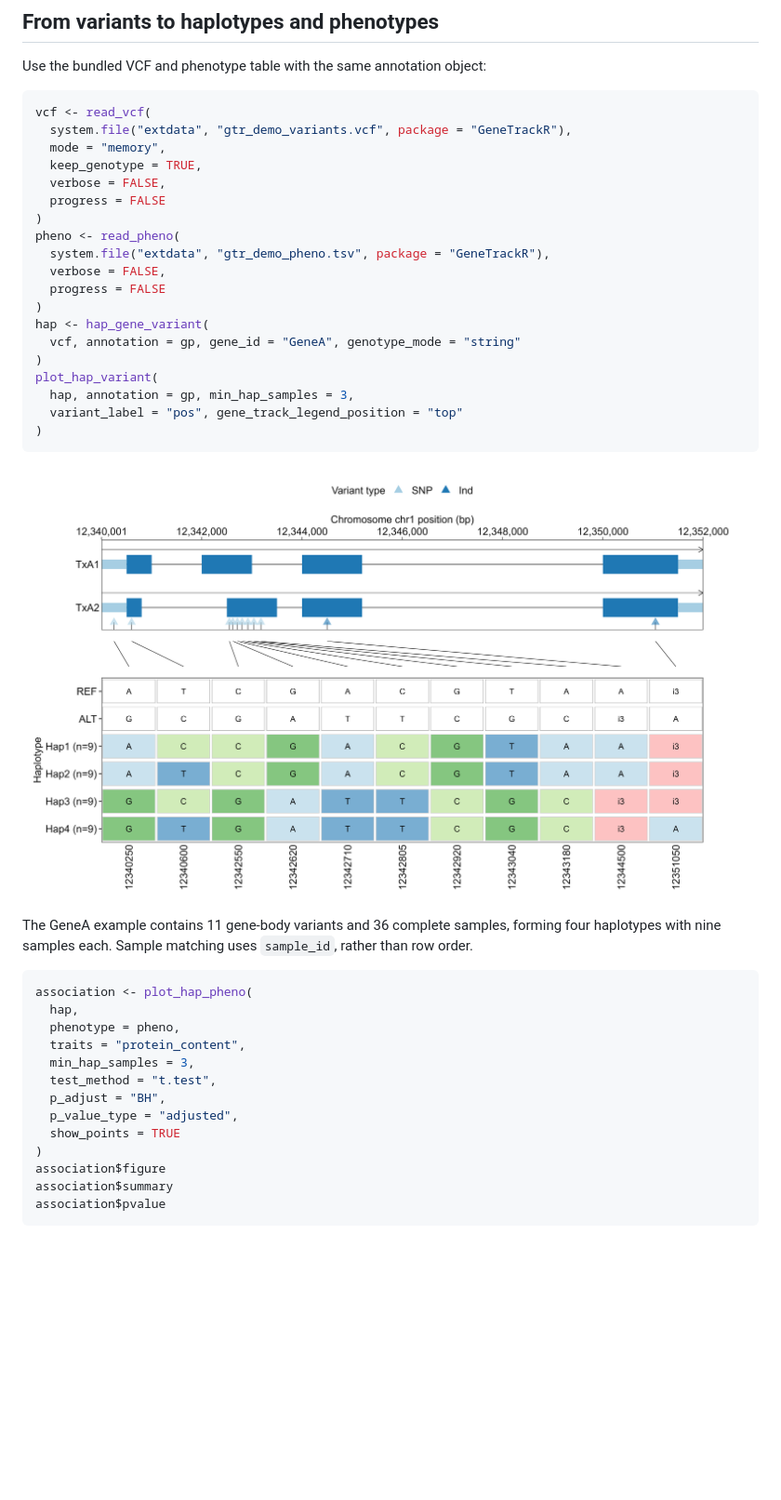
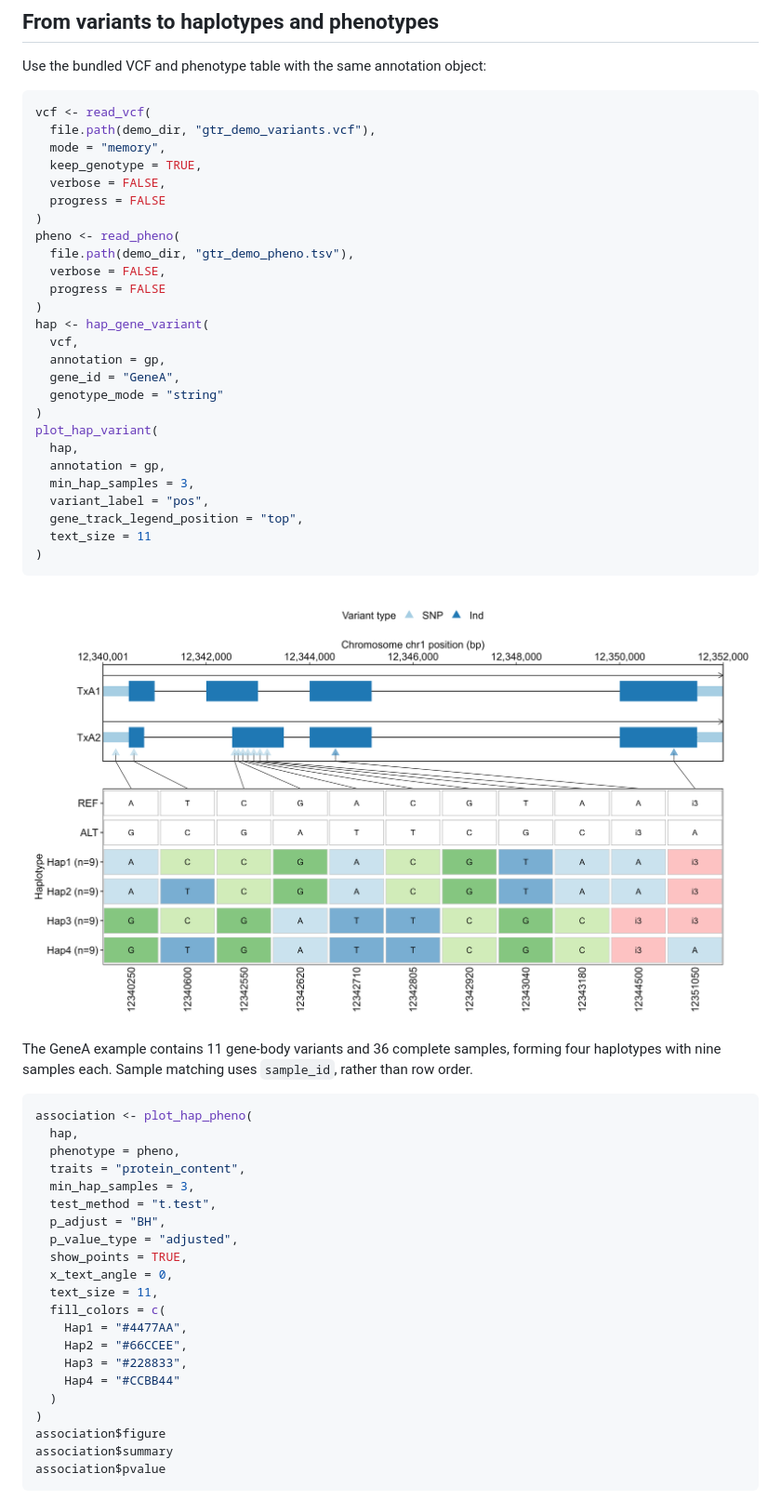
Before and after one commit to Renscq/GeneTrackR, a Markdown page: README.md, the part around one of its changes. Shown at 93% size. Drawn GitHub-style; pictures changed too: man/figures/readme-haplotypes.png; blank space fills up the shorter version.

Commit message:
Refresh documentation figures and fix Linux BiocCheck

````diff
--- a/README.md
+++ b/README.md
@@ -126,23 +128,30 @@ Use the bundled VCF and phenotype table with the same annotation object:
 
 ```r
 vcf <- read_vcf(
-  system.file("extdata", "gtr_demo_variants.vcf", package = "GeneTrackR"),
+  file.path(demo_dir, "gtr_demo_variants.vcf"),
   mode = "memory",
   keep_genotype = TRUE,
   verbose = FALSE,
   progress = FALSE
 )
 pheno <- read_pheno(
-  system.file("extdata", "gtr_demo_pheno.tsv", package = "GeneTrackR"),
+  file.path(demo_dir, "gtr_demo_pheno.tsv"),
   verbose = FALSE,
   progress = FALSE
 )
 hap <- hap_gene_variant(
-  vcf, annotation = gp, gene_id = "GeneA", genotype_mode = "string"
+  vcf,
+  annotation = gp,
+  gene_id = "GeneA",
+  genotype_mode = "string"
 )
 plot_hap_variant(
-  hap, annotation = gp, min_hap_samples = 3,
-  variant_label = "pos", gene_track_legend_position = "top"
+  hap,
+  annotation = gp,
+  min_hap_samples = 3,
+  variant_label = "pos",
+  gene_track_legend_position = "top",
+  text_size = 11
 )
 ```
 
@@ -161,7 +170,15 @@ association <- plot_hap_pheno(
   test_method = "t.test",
   p_adjust = "BH",
   p_value_type = "adjusted",
-  show_points = TRUE
+  show_points = TRUE,
+  x_text_angle = 0,
+  text_size = 11,
+  fill_colors = c(
+    Hap1 = "#4477AA",
+    Hap2 = "#66CCEE",
+    Hap3 = "#228833",
+    Hap4 = "#CCBB44"
+  )
 )
 association$figure
 association$summary
````
Also changed, not shown: other parts of README.md (+8 -6 lines), 13 other files.
